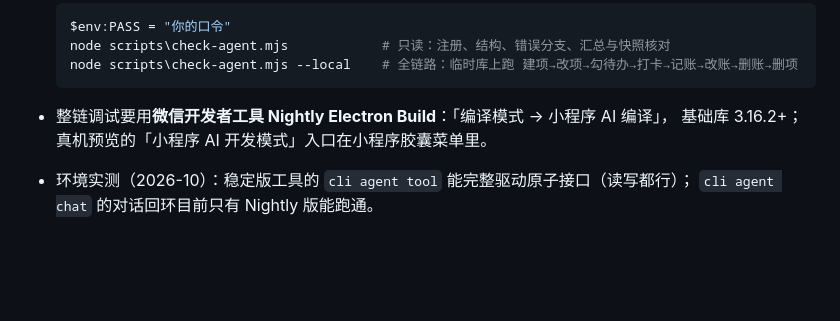
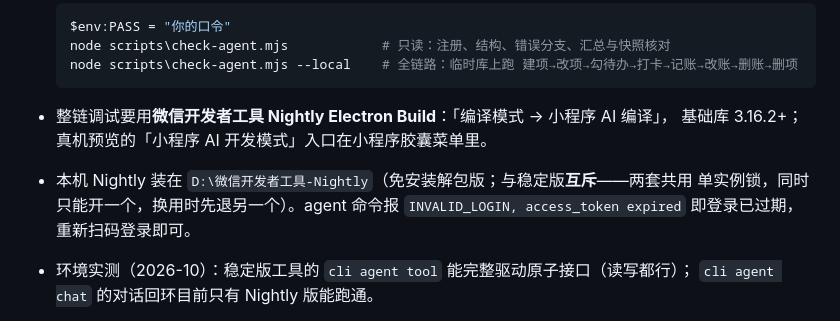
Before and after one commit to srafyhucl-cpu/travel, a Markdown page: miniprogram/README.md, the part around the change. Rendered like a GitHub page; blank space fills up the shorter version.

Commit message:
docs(miniprogram): 补 Nightly 本机使用注意（路径/与稳定版互斥/登录过期提示）

```diff
--- a/miniprogram/README.md
+++ b/miniprogram/README.md
@@ -144,6 +144,9 @@ mp.weixin.qq.com 后台手动做，每次发版就两次点击：
 
 - 整链调试要用**微信开发者工具 Nightly Electron Build**：「编译模式 → 小程序 AI 编译」，
   基础库 3.16.2+；真机预览的「小程序 AI 开发模式」入口在小程序胶囊菜单里。
+- 本机 Nightly 装在 `D:\微信开发者工具-Nightly`（免安装解包版；与稳定版**互斥**——两套共用
+  单实例锁，同时只能开一个，换用时先退另一个）。agent 命令报 `INVALID_LOGIN, access_token expired`
+  即登录已过期，重新扫码登录即可。
 - 环境实测（2026-10）：稳定版工具的 `cli agent tool` 能完整驱动原子接口（读写都行）；
   `cli agent chat` 的对话回环目前只有 Nightly 版能跑通。
 - 安全习惯：Agent 运行时读的就是 IDE 里小程序的登录态（`travel.token`）——跑写测试前
```
